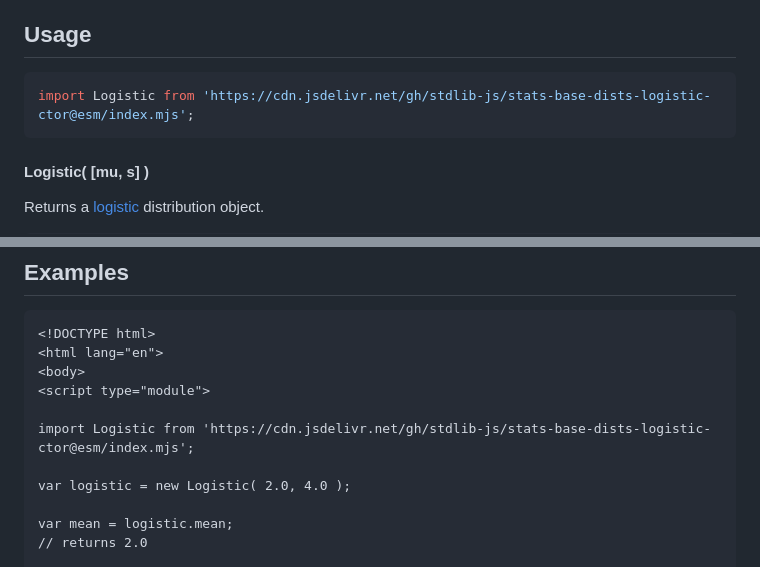
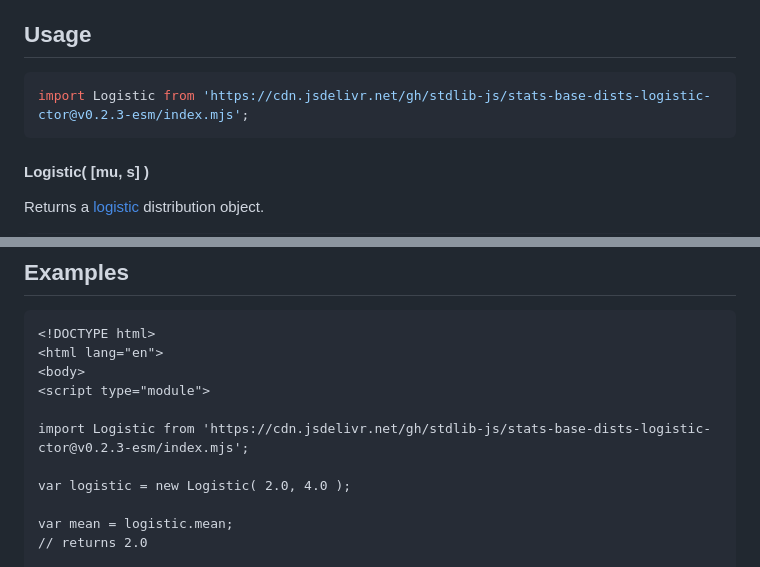
Before and after one commit to stdlib-js/stats-base-dists-logistic-ctor, a Markdown page: README.md, 2 parts joined by grey strips. GitHub-like rendering.

Commit message:
Update README.md for ESM bundle v0.2.3

````diff
--- a/README.md
+++ b/README.md
@@ -52,7 +52,7 @@ limitations under the License.
 ## Usage
 
 ```javascript
-import Logistic from 'https://cdn.jsdelivr.net/gh/stdlib-js/stats-base-dists-logistic-ctor@esm/index.mjs';
+import Logistic from 'https://cdn.jsdelivr.net/gh/stdlib-js/stats-base-dists-logistic-ctor@v0.2.3-esm/index.mjs';
 ```
 
 #### Logistic( \[mu, s] )
@@ -308,7 +308,7 @@ y = logistic.quantile( 1.9 );
 <body>
 <script type="module">
 
-import Logistic from 'https://cdn.jsdelivr.net/gh/stdlib-js/stats-base-dists-logistic-ctor@esm/index.mjs';
+import Logistic from 'https://cdn.jsdelivr.net/gh/stdlib-js/stats-base-dists-logistic-ctor@v0.2.3-esm/index.mjs';
 
 var logistic = new Logistic( 2.0, 4.0 );
 
````
